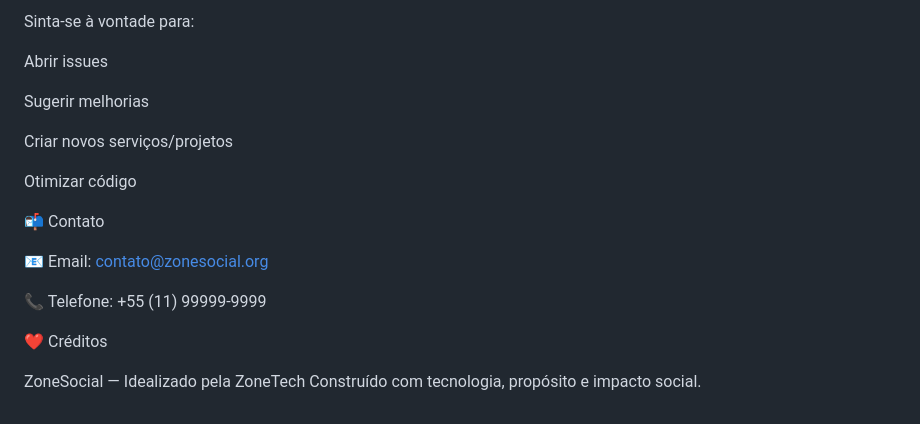
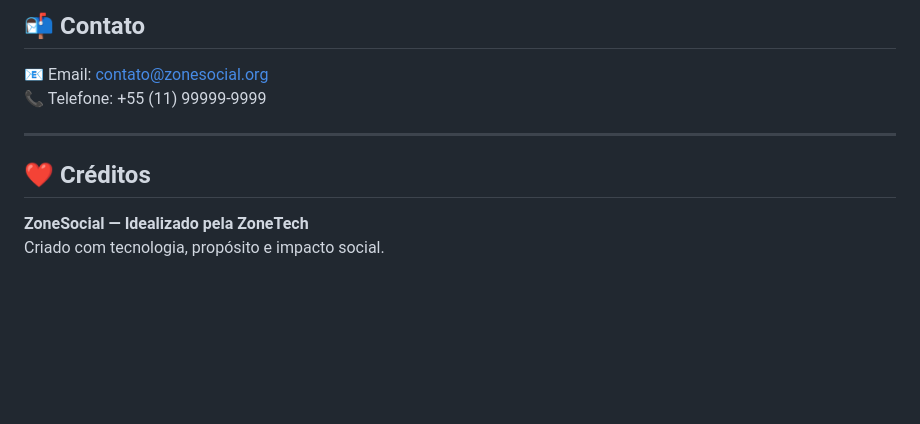
Before and after one commit to FelipeHenriqueSilva/ZoneSocial, a Markdown page: README.md, the part around the change printed below. Drawn GitHub-style; blank space fills up the shorter version.

```diff
--- a/README.md
+++ b/README.md
@@ -193,21 +147,12 @@ https://FelipeHenriqueSilva.github.io/ZoneSocial/
 
-Sinta-se à vontade para:
-
-Abrir issues
-
-Sugerir melhorias
-
-Criar novos serviços/projetos
-
-Otimizar código
-
-📬 Contato
+## 📬 Contato
 
 📧 Email: contato@zonesocial.org
-
 📞 Telefone: +55 (11) 99999-9999
 
-❤️ Créditos
+------------------------------------------------------------
 
-ZoneSocial — Idealizado pela ZoneTech
-Construído com tecnologia, propósito e impacto social.
+## ❤️ Créditos
+
+**ZoneSocial — Idealizado pela ZoneTech**
+Criado com tecnologia, propósito e impacto social.
```
Also changed, not shown: other parts of README.md (+101 -147 lines).
